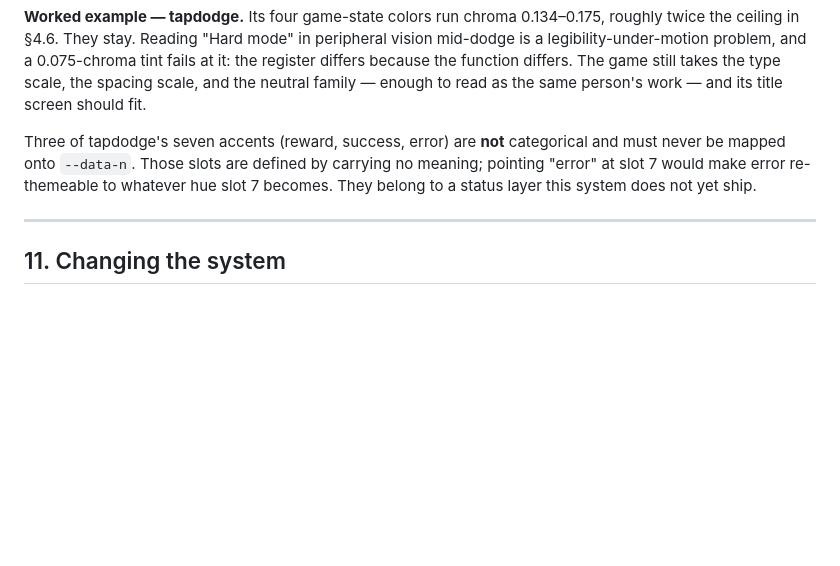
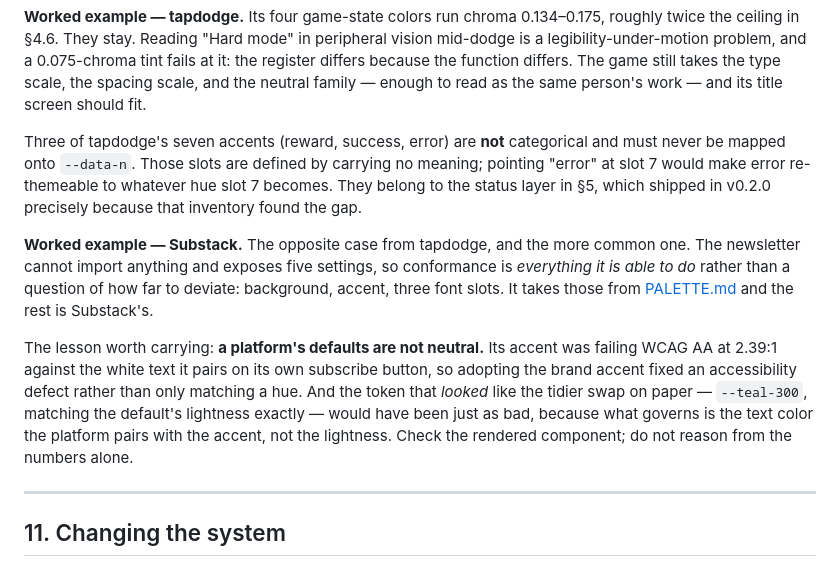
Before and after one commit to kwpledger/kwpledger-design, a Markdown page: docs/SPEC.md, the part around the change. Rendered like a GitHub page; blank space fills up the shorter version.

```diff
--- a/docs/SPEC.md
+++ b/docs/SPEC.md
@@ -275,7 +275,11 @@ Three things keep that from becoming a free-for-all:
 
 **Worked example — tapdodge.** Its four game-state colors run chroma 0.134–0.175, roughly twice the ceiling in §4.6. They stay. Reading "Hard mode" in peripheral vision mid-dodge is a legibility-under-motion problem, and a 0.075-chroma tint fails at it: the register differs because the function differs. The game still takes the type scale, the spacing scale, and the neutral family — enough to read as the same person's work — and its title screen should fit.
 
-Three of tapdodge's seven accents (reward, success, error) are **not** categorical and must never be mapped onto `--data-n`. Those slots are defined by carrying no meaning; pointing "error" at slot 7 would make error re-themeable to whatever hue slot 7 becomes. They belong to a status layer this system does not yet ship.
+Three of tapdodge's seven accents (reward, success, error) are **not** categorical and must never be mapped onto `--data-n`. Those slots are defined by carrying no meaning; pointing "error" at slot 7 would make error re-themeable to whatever hue slot 7 becomes. They belong to the status layer in §5, which shipped in v0.2.0 precisely because that inventory found the gap.
+
+**Worked example — Substack.** The opposite case from tapdodge, and the more common one. The newsletter cannot import anything and exposes five settings, so conformance is *everything it is able to do* rather than a question of how far to deviate: background, accent, three font slots. It takes those from [PALETTE.md](PALETTE.md) and the rest is Substack's.
+
+The lesson worth carrying: **a platform's defaults are not neutral.** Its accent was failing WCAG AA at 2.39:1 against the white text it pairs on its own subscribe button, so adopting the brand accent fixed an accessibility defect rather than only matching a hue. And the token that *looked* like the tidier swap on paper — `--teal-300`, matching the default's lightness exactly — would have been just as bad, because what governs is the text color the platform pairs with the accent, not the lightness. Check the rendered component; do not reason from the numbers alone.
 
 ---
 
```
Also changed, not shown: README.md (+1 -1 lines), docs/PALETTE.md (+22 -0 lines).
